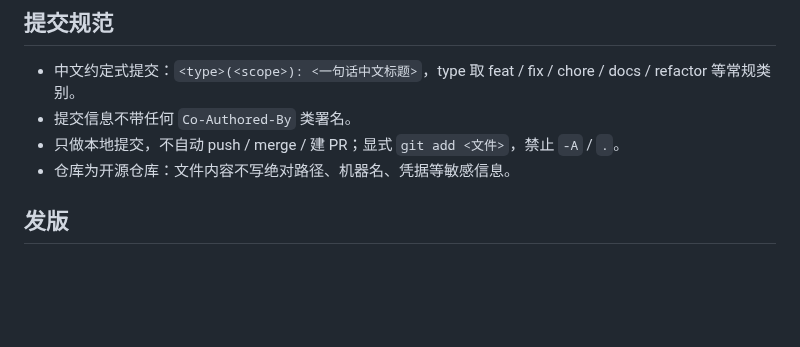
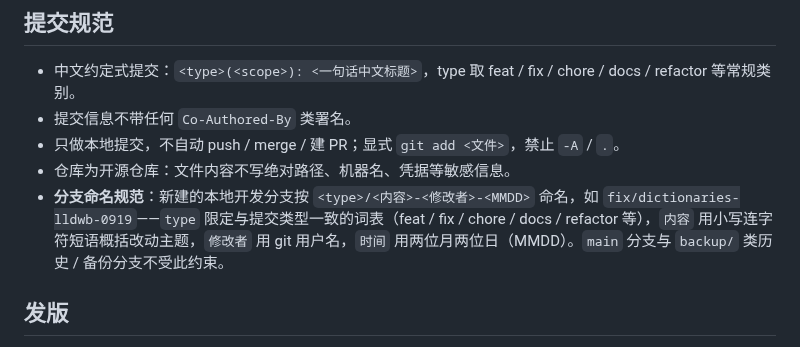
Before and after one commit to lldwb/github-desktop-zh-cn, a Markdown page: AGENTS.md, the part around the change. Drawn GitHub-style; blank space fills up the shorter version.

Commit message:
docs(agents): 增补分支命名规范——<type>/<内容>-<修改者>-<MMDD>

```diff
--- a/AGENTS.md
+++ b/AGENTS.md
@@ -151,6 +151,7 @@ node build/tools/check-naming.cjs              # pickAsset 只挑 cli 产物（
 - 提交信息不带任何 `Co-Authored-By` 类署名。
 - 只做本地提交，不自动 push / merge / 建 PR；显式 `git add <文件>`，禁止 `-A` / `.`。
 - 仓库为开源仓库：文件内容不写绝对路径、机器名、凭据等敏感信息。
+- **分支命名规范**：新建的本地开发分支按 `<type>/<内容>-<修改者>-<MMDD>` 命名，如 `fix/dictionaries-lldwb-0919`——`type` 限定与提交类型一致的词表（feat / fix / chore / docs / refactor 等），`内容` 用小写连字符短语概括改动主题，`修改者` 用 git 用户名，`时间` 用两位月两位日（MMDD）。`main` 分支与 `backup/` 类历史 / 备份分支不受此约束。
 
 ## 发版
 
```
